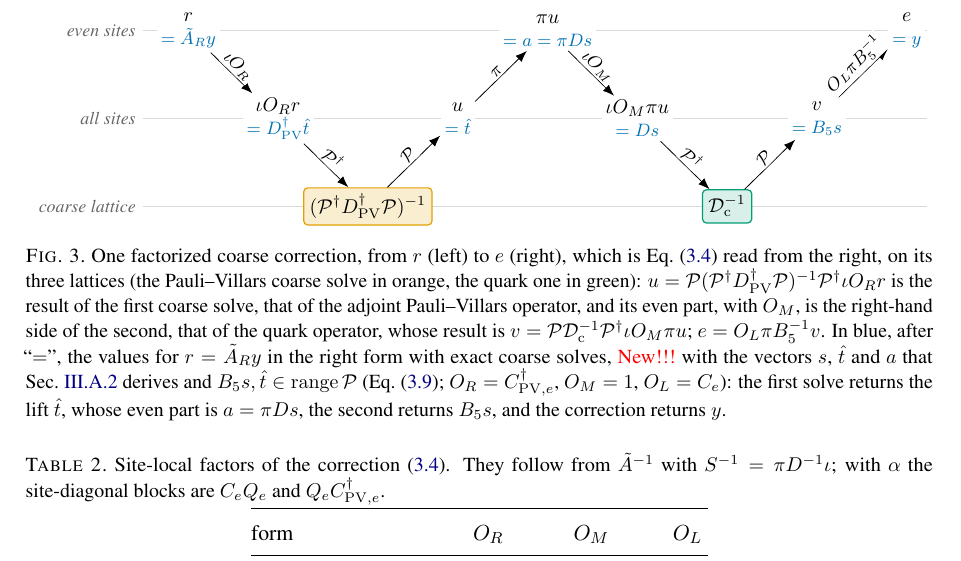
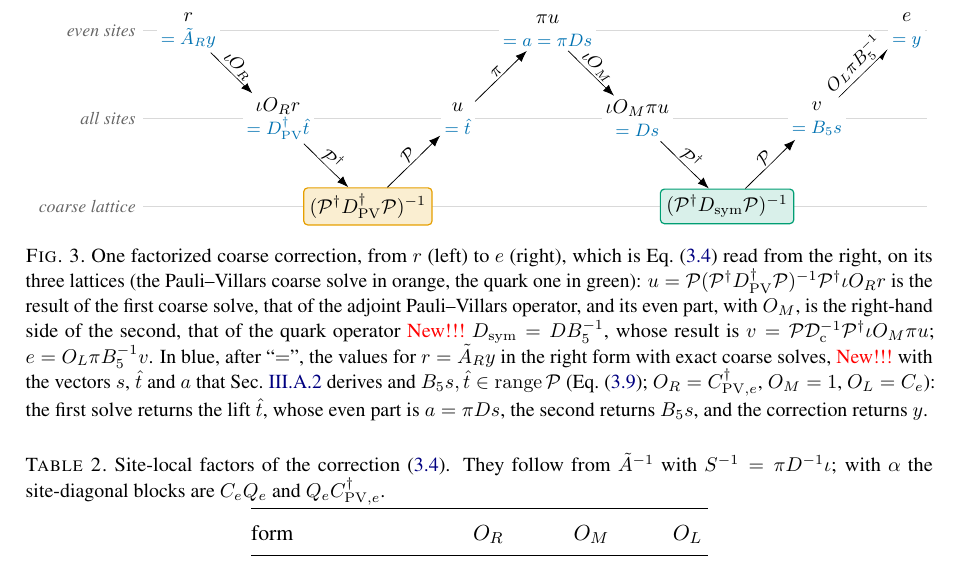
Before and after one commit to atsanroger/RutticeQCD, a LaTeX paper (docs/mg_background/MDWF_MULTIGRID_NOTE.tex): part of page 13 of 46, cut so that both start at the same text. Compiled offline with pdfLaTeX.

Commit message:
MG note, Fig. correction: the quark coarse solve written as (P^dag D_sym P)^-1, D_sym named in the caption

```diff
--- a/docs/mg_background/MDWF_MULTIGRID_NOTE.tex
+++ b/docs/mg_background/MDWF_MULTIGRID_NOTE.tex
@@ -879,7 +879,7 @@ on its three lattices (the Pauli--Villars coarse solve in orange, the quark one
 green): $u=\Pro(\Pro\dg\Dpv\dg\Pro)^{-1}\Pro\dg\iota O_Rr$ is the
 result of the first coarse solve, that of the adjoint Pauli--Villars operator, and
 its even part, with $O_M$, is the right-hand side of the second, that of the quark
-operator, whose result is $v=\Pro\Dc^{-1}\Pro\dg\iota O_M\pi u$; $e=O_L\pi B_5^{-1}v$. In
+operator \New $\Dsym=DB_5^{-1}$, whose result is $v=\Pro\Dc^{-1}\Pro\dg\iota O_M\pi u$; $e=O_L\pi B_5^{-1}v$. In
 blue, after ``$=$'', the values for $r=\AR y$ in the right form with exact coarse solves, \New with
 the vectors $s$, $\hat t$ and $a$ that Sec.~\ref{sec:basis} derives and
 $B_5s,\hat t\in\operatorname{range}\Pro$ (Eq.~\eqref{eq:exact}; $O_R=\Cpve\dg$,
```
Also changed, not shown: docs/mg_background/MDWF_MULTIGRID_NOTE.pdf, docs/mg_background/MDWF_MULTIGRID_NOTE.tex (2 more changed lines), 2 other files.
